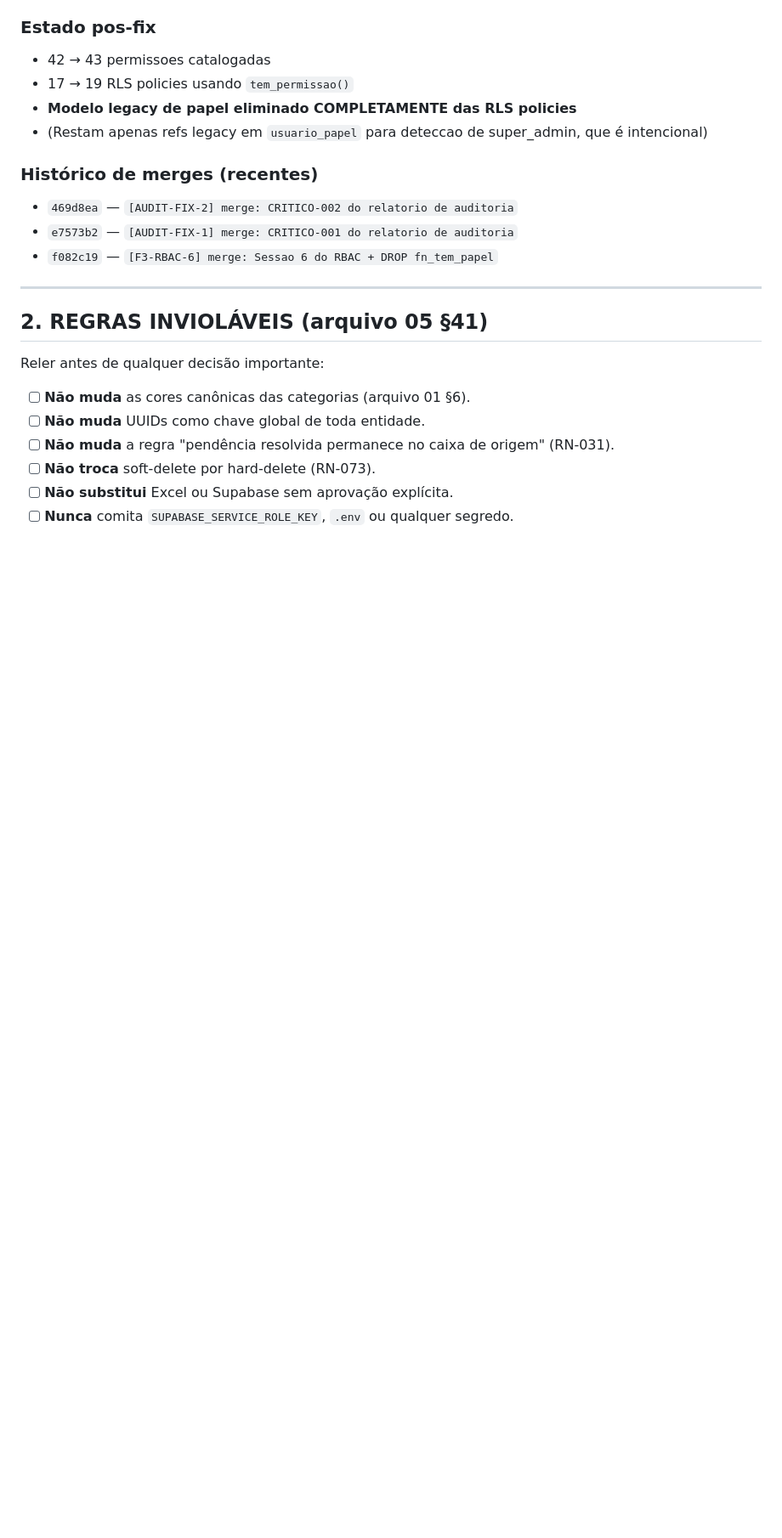
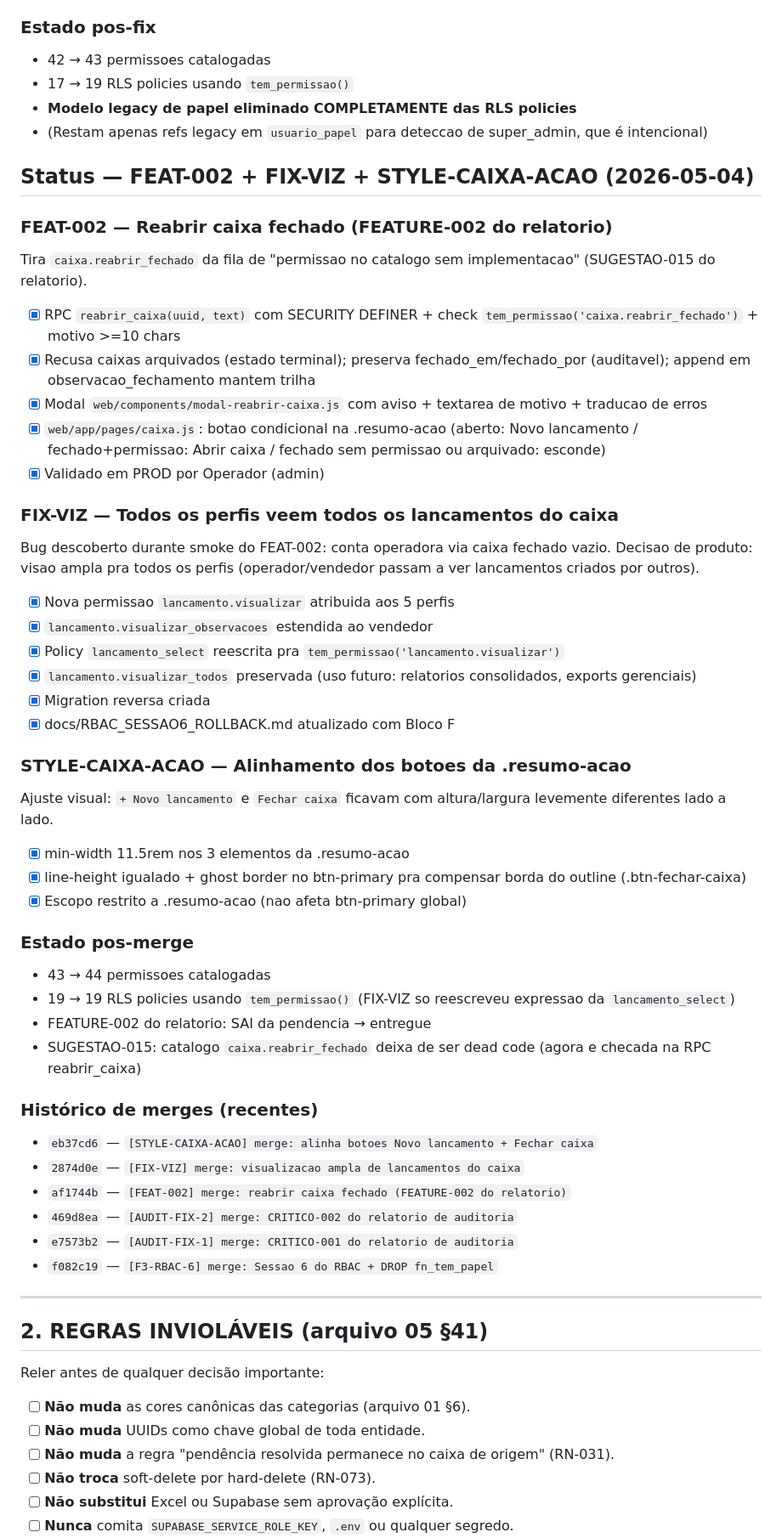
Before and after one commit to plexalabs/controle-caixa, a Markdown page: PROGRESSO.md, the part around one of its changes. Shown at 85% size. Drawn GitHub-style; blank space fills up the shorter version.

Commit message:
[docs] PROGRESSO: snapshot pos-FEAT-002 + FIX-VIZ + STYLE-CAIXA-ACAO
Adiciona 3 secoes consolidadas na main: FEATURE-002 do relatorio
entregue (reabrir caixa), bug do operador resolvido (visao ampla
de lancamentos), e ajuste visual dos botoes da .resumo-acao.

Estado: 44 permissoes, 19 policies tem_permissao, FEATURE-002 sai
da fila de pendencias.

Co-Authored-By: Claude Opus 4.7 (1M context) <noreply@anthropic.com>

```diff
--- a/PROGRESSO.md
+++ b/PROGRESSO.md
@@ -152,8 +152,63 @@ sem filtro `ativo=true`. Migradas para `tem_permissao()`.
 - (Restam apenas refs legacy em `usuario_papel` para deteccao de
   super_admin, que é intencional)
 
+## Status — FEAT-002 + FIX-VIZ + STYLE-CAIXA-ACAO (2026-05-04)
+
+### FEAT-002 — Reabrir caixa fechado (FEATURE-002 do relatorio)
+
+Tira `caixa.reabrir_fechado` da fila de "permissao no catalogo sem
+implementacao" (SUGESTAO-015 do relatorio).
+
+- [x] RPC `reabrir_caixa(uuid, text)` com SECURITY DEFINER + check
+      `tem_permissao('caixa.reabrir_fechado')` + motivo >=10 chars
+- [x] Recusa caixas arquivados (estado terminal); preserva
+      fechado_em/fechado_por (auditavel); append em
+      observacao_fechamento mantem trilha
+- [x] Modal `web/components/modal-reabrir-caixa.js` com aviso +
+      textarea de motivo + traducao de erros
+- [x] `web/app/pages/caixa.js`: botao condicional na .resumo-acao
+      (aberto: Novo lancamento / fechado+permissao: Abrir caixa /
+      fechado sem permissao ou arquivado: esconde)
+- [x] Validado em PROD por Operador (admin)
+
+### FIX-VIZ — Todos os perfis veem todos os lancamentos do caixa
+
+Bug descoberto durante smoke do FEAT-002: conta operadora via caixa
+fechado vazio. Decisao de produto: visao ampla pra todos os perfis
+(operador/vendedor passam a ver lancamentos criados por outros).
+
+- [x] Nova permissao `lancamento.visualizar` atribuida aos 5 perfis
+- [x] `lancamento.visualizar_observacoes` estendida ao vendedor
+- [x] Policy `lancamento_select` reescrita pra `tem_permissao('lancamento.visualizar')`
+- [x] `lancamento.visualizar_todos` preservada (uso futuro:
+      relatorios consolidados, exports gerenciais)
+- [x] Migration reversa criada
+- [x] docs/RBAC_SESSAO6_ROLLBACK.md atualizado com Bloco F
+
+### STYLE-CAIXA-ACAO — Alinhamento dos botoes da .resumo-acao
+
+Ajuste visual: `+ Novo lancamento` e `Fechar caixa` ficavam com
+altura/largura levemente diferentes lado a lado.
+
+- [x] min-width 11.5rem nos 3 elementos da .resumo-acao
+- [x] line-height igualado + ghost border no btn-primary pra
+      compensar borda do outline (.btn-fechar-caixa)
+- [x] Escopo restrito a .resumo-acao (nao afeta btn-primary global)
+
+### Estado pos-merge
+
+- 43 → 44 permissoes catalogadas
+- 19 → 19 RLS policies usando `tem_permissao()` (FIX-VIZ so reescreveu
+  expressao da `lancamento_select`)
+- FEATURE-002 do relatorio: SAI da pendencia → entregue
+- SUGESTAO-015: catalogo `caixa.reabrir_fechado` deixa de ser dead
+  code (agora e checada na RPC reabrir_caixa)
+
 ### Histórico de merges (recentes)
 
+- `eb37cd6` — `[STYLE-CAIXA-ACAO] merge: alinha botoes Novo lancamento + Fechar caixa`
+- `2874d0e` — `[FIX-VIZ] merge: visualizacao ampla de lancamentos do caixa`
+- `af1744b` — `[FEAT-002] merge: reabrir caixa fechado (FEATURE-002 do relatorio)`
 - `469d8ea` — `[AUDIT-FIX-2] merge: CRITICO-002 do relatorio de auditoria`
 - `e7573b2` — `[AUDIT-FIX-1] merge: CRITICO-001 do relatorio de auditoria`
 - `f082c19` — `[F3-RBAC-6] merge: Sessao 6 do RBAC + DROP fn_tem_papel`
```
Also changed, not shown: other parts of PROGRESSO.md (+1 -1 lines).
